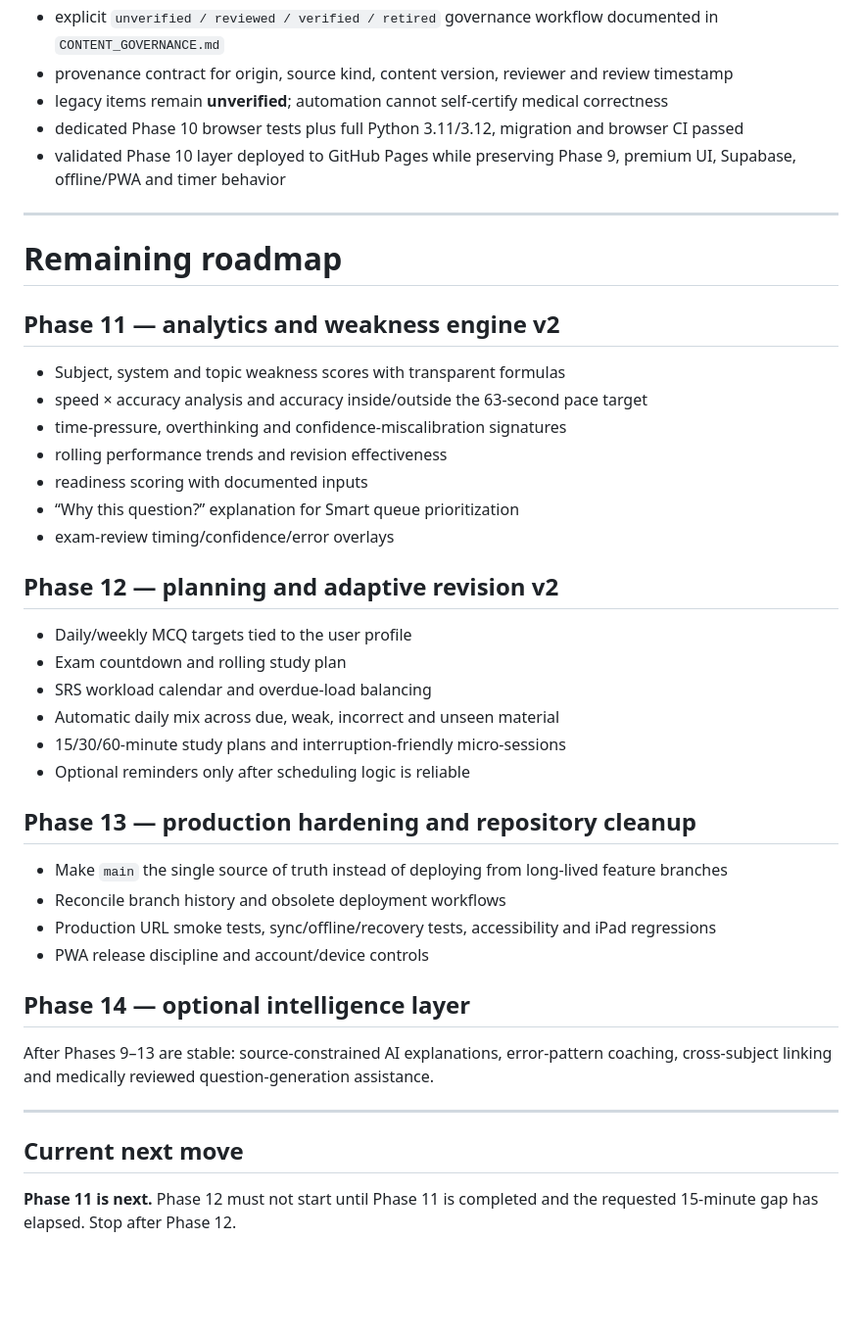
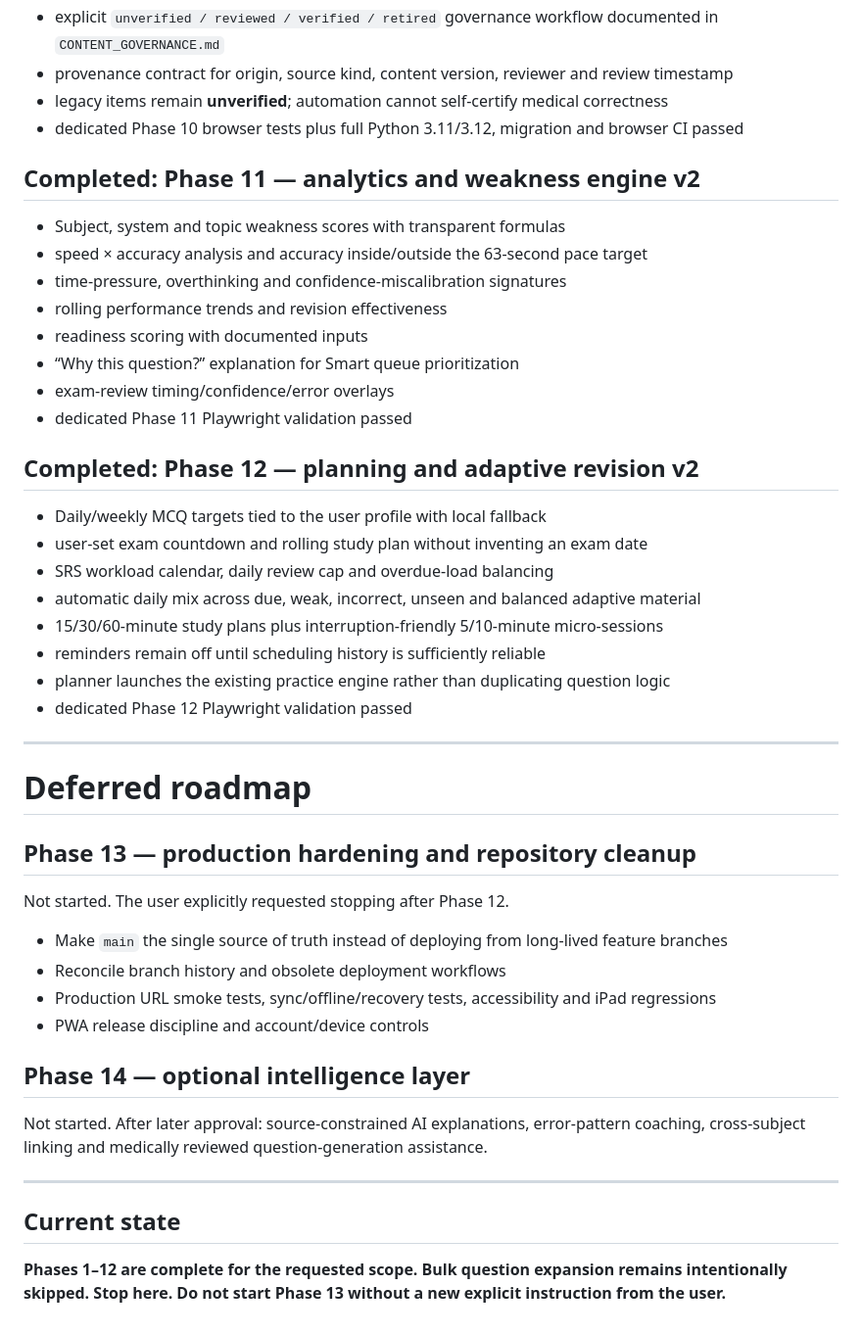
Before and after one commit to mdmoazzam291/NEETPG2027, a Markdown page: ROADMAP.md, the part around the change. Shown at 98% size. Rendered like a GitHub page; blank space fills up the shorter version.

Commit message:
Mark Phases 11 and 12 complete

```diff
--- a/ROADMAP.md
+++ b/ROADMAP.md
@@ -28,13 +28,8 @@ Bulk question generation/expansion remains deferred. The surrounding infrastruct
 - provenance contract for origin, source kind, content version, reviewer and review timestamp
 - legacy items remain **unverified**; automation cannot self-certify medical correctness
 - dedicated Phase 10 browser tests plus full Python 3.11/3.12, migration and browser CI passed
-- validated Phase 10 layer deployed to GitHub Pages while preserving Phase 9, premium UI, Supabase, offline/PWA and timer behavior
 
----
-
-# Remaining roadmap
-
-## Phase 11 — analytics and weakness engine v2
+## Completed: Phase 11 — analytics and weakness engine v2
 
 - Subject, system and topic weakness scores with transparent formulas
 - speed × accuracy analysis and accuracy inside/outside the 63-second pace target
@@ -43,17 +38,26 @@ Bulk question generation/expansion remains deferred. The surrounding infrastruct
 - readiness scoring with documented inputs
 - “Why this question?” explanation for Smart queue prioritization
 - exam-review timing/confidence/error overlays
+- dedicated Phase 11 Playwright validation passed
 
-## Phase 12 — planning and adaptive revision v2
+## Completed: Phase 12 — planning and adaptive revision v2
 
-- Daily/weekly MCQ targets tied to the user profile
-- Exam countdown and rolling study plan
-- SRS workload calendar and overdue-load balancing
-- Automatic daily mix across due, weak, incorrect and unseen material
-- 15/30/60-minute study plans and interruption-friendly micro-sessions
-- Optional reminders only after scheduling logic is reliable
+- Daily/weekly MCQ targets tied to the user profile with local fallback
+- user-set exam countdown and rolling study plan without inventing an exam date
+- SRS workload calendar, daily review cap and overdue-load balancing
+- automatic daily mix across due, weak, incorrect, unseen and balanced adaptive material
+- 15/30/60-minute study plans plus interruption-friendly 5/10-minute micro-sessions
+- reminders remain off until scheduling history is sufficiently reliable
+- planner launches the existing practice engine rather than duplicating question logic
+- dedicated Phase 12 Playwright validation passed
+
+---
+
+# Deferred roadmap
 
 ## Phase 13 — production hardening and repository cleanup
+
+Not started. The user explicitly requested stopping after Phase 12.
 
 - Make `main` the single source of truth instead of deploying from long-lived feature branches
 - Reconcile branch history and obsolete deployment workflows
@@ -62,10 +66,10 @@ Bulk question generation/expansion remains deferred. The surrounding infrastruct
 
 ## Phase 14 — optional intelligence layer
 
-After Phases 9–13 are stable: source-constrained AI explanations, error-pattern coaching, cross-subject linking and medically reviewed question-generation assistance.
+Not started. After later approval: source-constrained AI explanations, error-pattern coaching, cross-subject linking and medically reviewed question-generation assistance.
 
 ---
 
-## Current next move
+## Current state
 
-**Phase 11 is next.** Phase 12 must not start until Phase 11 is completed and the requested 15-minute gap has elapsed. Stop after Phase 12.
+**Phases 1–12 are complete for the requested scope. Bulk question expansion remains intentionally skipped. Stop here. Do not start Phase 13 without a new explicit instruction from the user.**
```
